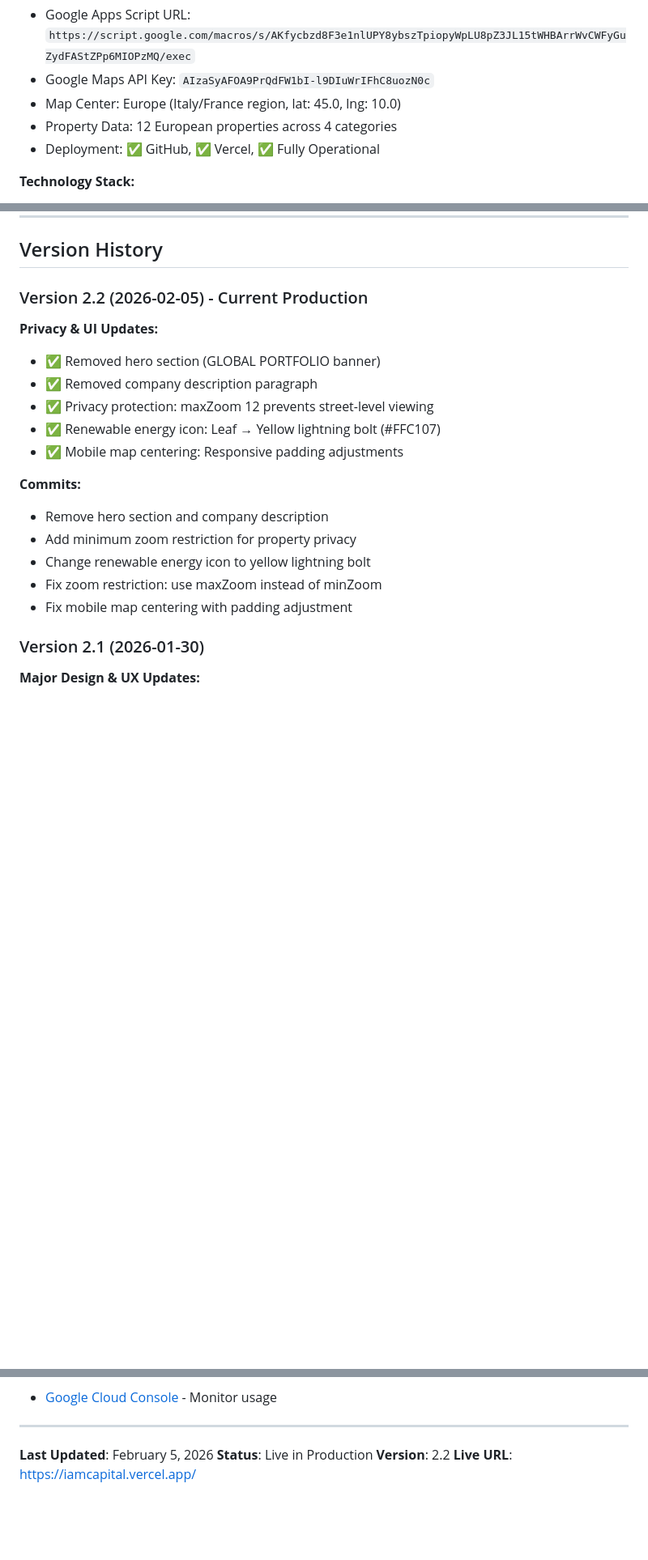
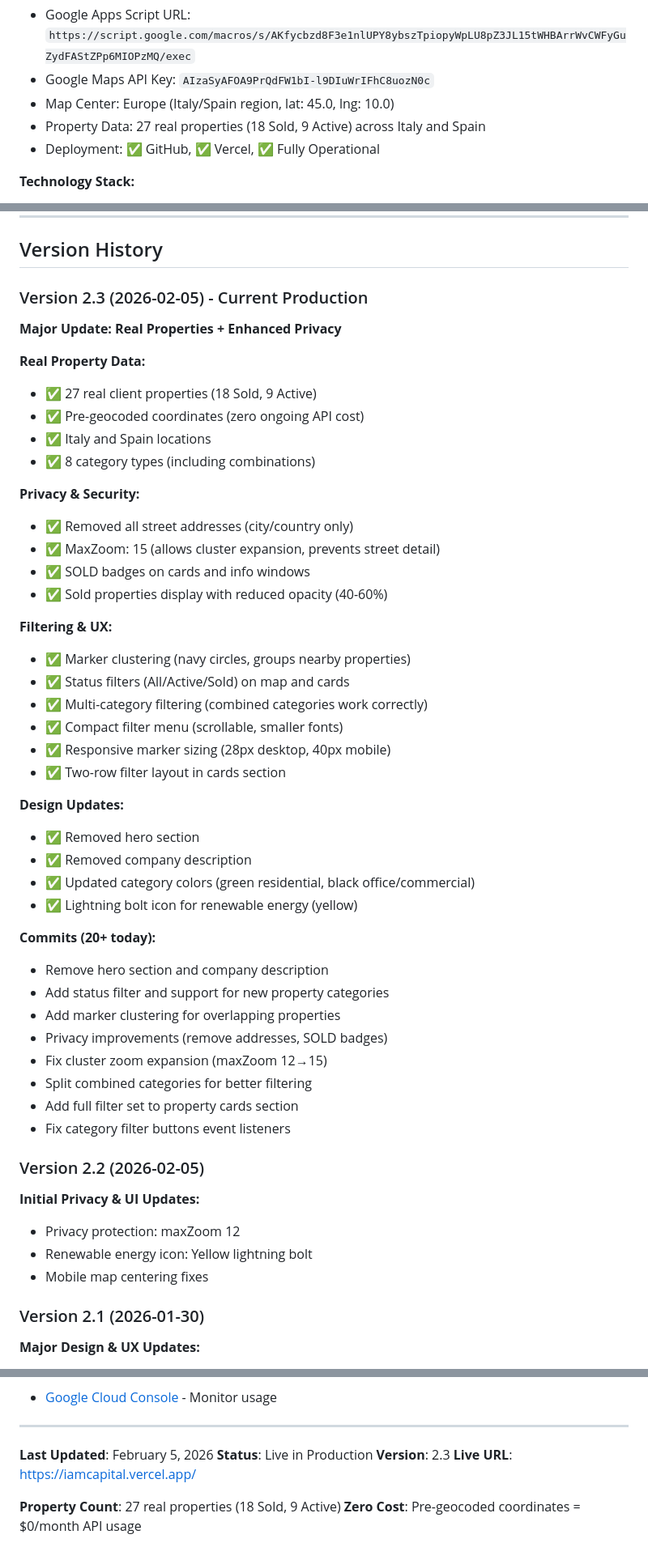
Before and after one commit to mattcproctor/iamcapital, a Markdown page: CLAUDE.md, 3 parts joined by grey strips. Shown at 81% size. Drawn GitHub-style; blank space fills up the shorter version.

```diff
--- a/CLAUDE.md
+++ b/CLAUDE.md
@@ -14,8 +14,8 @@ Professional investment property map page for iAM Capital displaying properties
 **Live Configuration:**
 - Google Apps Script URL: `https://script.google.com/macros/s/AKfycbzd8F3e1nlUPY8ybszTpiopyWpLU8pZ3JL15tWHBArrWvCWFyGuZydFAStZPp6MIOPzMQ/exec`
 - Google Maps API Key: `AIzaSyAFOA9PrQdFW1bI-l9DIuWrIFhC8uozN0c`
-- Map Center: Europe (Italy/France region, lat: 45.0, lng: 10.0)
-- Property Data: 12 European properties across 4 categories
+- Map Center: Europe (Italy/Spain region, lat: 45.0, lng: 10.0)
+- Property Data: 27 real properties (18 Sold, 9 Active) across Italy and Spain
 - Deployment: ✅ GitHub, ✅ Vercel, ✅ Fully Operational
 
 **Technology Stack:**
@@ -429,20 +441,50 @@ Edit investments.html header section:
 
 ## Version History
 
-### Version 2.2 (2026-02-05) - Current Production
-**Privacy & UI Updates:**
-- ✅ Removed hero section (GLOBAL PORTFOLIO banner)
-- ✅ Removed company description paragraph
-- ✅ Privacy protection: maxZoom 12 prevents street-level viewing
-- ✅ Renewable energy icon: Leaf → Yellow lightning bolt (#FFC107)
-- ✅ Mobile map centering: Responsive padding adjustments
+### Version 2.3 (2026-02-05) - Current Production
+**Major Update: Real Properties + Enhanced Privacy**
 
-**Commits:**
+**Real Property Data:**
+- ✅ 27 real client properties (18 Sold, 9 Active)
+- ✅ Pre-geocoded coordinates (zero ongoing API cost)
+- ✅ Italy and Spain locations
+- ✅ 8 category types (including combinations)
+
+**Privacy & Security:**
+- ✅ Removed all street addresses (city/country only)
+- ✅ MaxZoom: 15 (allows cluster expansion, prevents street detail)
+- ✅ SOLD badges on cards and info windows
+- ✅ Sold properties display with reduced opacity (40-60%)
+
+**Filtering & UX:**
+- ✅ Marker clustering (navy circles, groups nearby properties)
+- ✅ Status filters (All/Active/Sold) on map and cards
+- ✅ Multi-category filtering (combined categories work correctly)
+- ✅ Compact filter menu (scrollable, smaller fonts)
+- ✅ Responsive marker sizing (28px desktop, 40px mobile)
+- ✅ Two-row filter layout in cards section
+
+**Design Updates:**
+- ✅ Removed hero section
+- ✅ Removed company description
+- ✅ Updated category colors (green residential, black office/commercial)
+- ✅ Lightning bolt icon for renewable energy (yellow)
+
+**Commits (20+ today):**
 - Remove hero section and company description
-- Add minimum zoom restriction for property privacy
-- Change renewable energy icon to yellow lightning bolt
-- Fix zoom restriction: use maxZoom instead of minZoom
-- Fix mobile map centering with padding adjustment
+- Add status filter and support for new property categories
+- Add marker clustering for overlapping properties
+- Privacy improvements (remove addresses, SOLD badges)
+- Fix cluster zoom expansion (maxZoom 12→15)
+- Split combined categories for better filtering
+- Add full filter set to property cards section
+- Fix category filter buttons event listeners
+
+### Version 2.2 (2026-02-05)
+**Initial Privacy & UI Updates:**
+- Privacy protection: maxZoom 12
+- Renewable energy icon: Yellow lightning bolt
+- Mobile map centering fixes
 
 ### Version 2.1 (2026-01-30)
 **Major Design & UX Updates:**
@@ -591,5 +636,8 @@ Logo footer: 131px × 21px
 
 **Last Updated**: February 5, 2026
 **Status**: Live in Production
-**Version**: 2.2
+**Version**: 2.3
 **Live URL**: https://iamcapital.vercel.app/
+
+**Property Count**: 27 real properties (18 Sold, 9 Active)
+**Zero Cost**: Pre-geocoded coordinates = $0/month API usage
```
Also changed, not shown: other parts of CLAUDE.md (+55 -40 lines).
